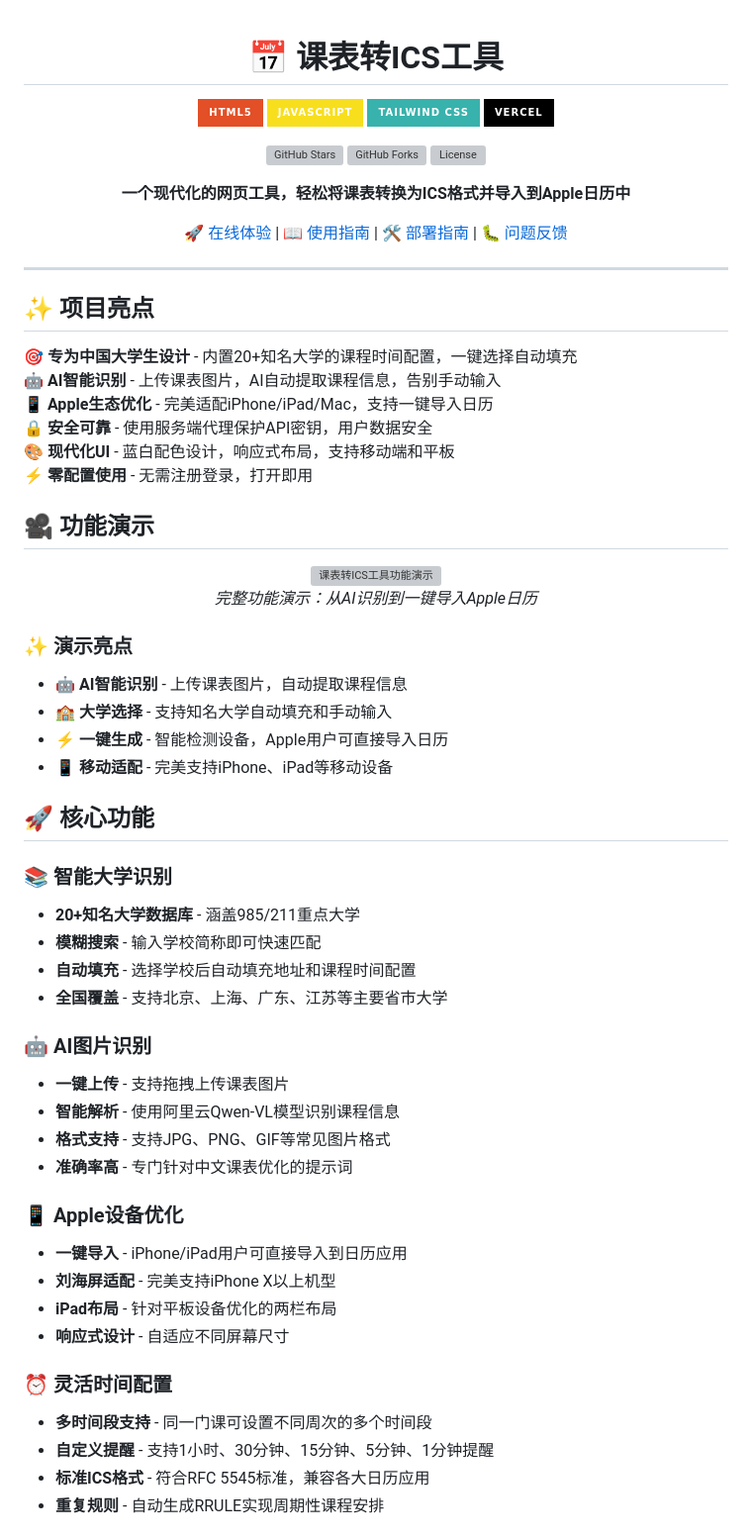
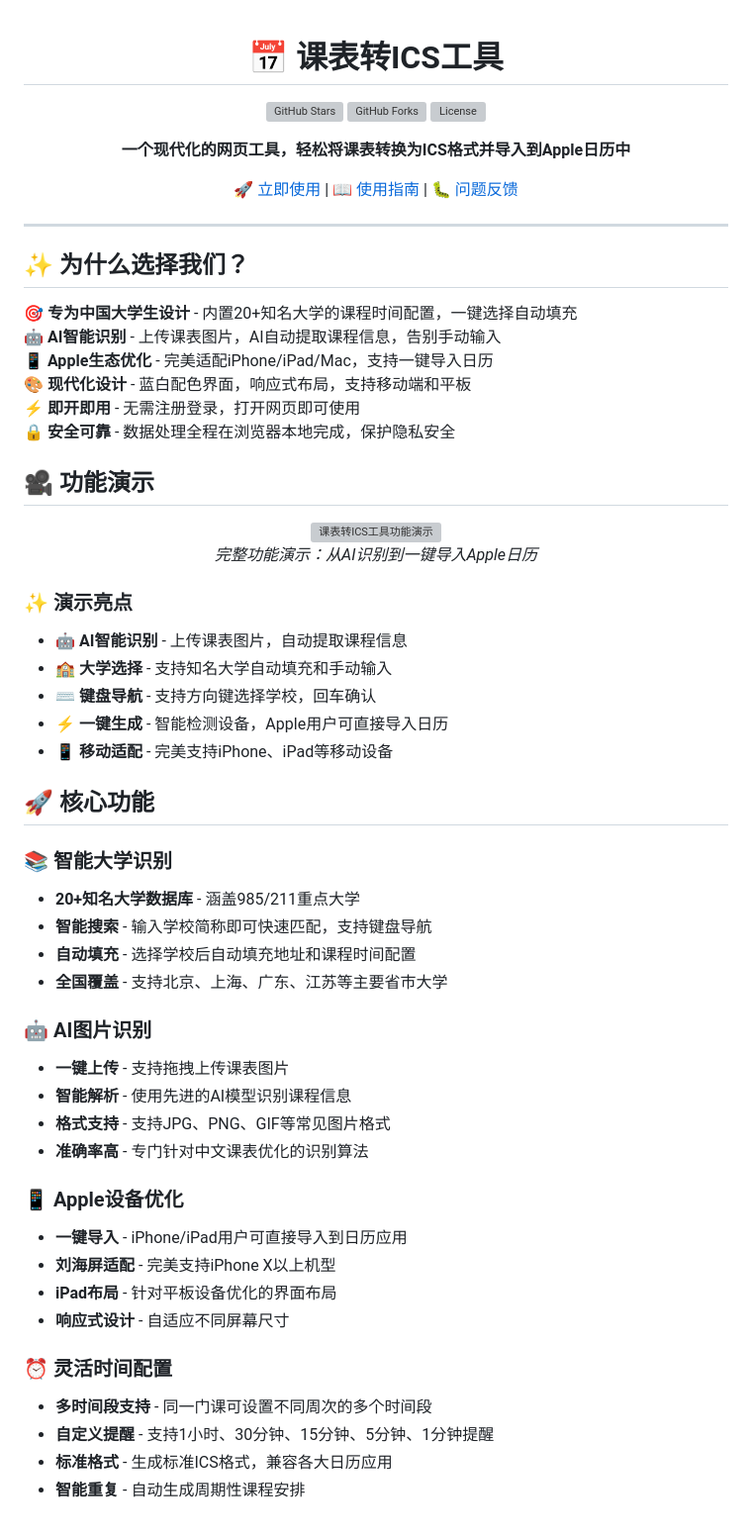
Before and after one commit to Lounwb/apple-timetable, a Markdown page: README.md, the part around one of its changes. Shown at 99% size. GitHub-like rendering; badges without logos; grey boxes are pictures that could not be loaded.

```diff
--- a/README.md
+++ b/README.md
@@ -1,13 +1,6 @@
 <div align="center">
 
 # 📅 课表转ICS工具
-
-<p>
-  <img src="https://img.shields.io/badge/HTML5-E34F26?style=for-the-badge&logo=html5&logoColor=white" alt="HTML5">
-  <img src="https://img.shields.io/badge/JavaScript-F7DF1E?style=for-the-badge&logo=javascript&logoColor=black" alt="JavaScript">
-  <img src="https://img.shields.io/badge/Tailwind_CSS-38B2AC?style=for-the-badge&logo=tailwind-css&logoColor=white" alt="Tailwind CSS">
-  <img src="https://img.shields.io/badge/Vercel-000000?style=for-the-badge&logo=vercel&logoColor=white" alt="Vercel">
-</p>
 
 <p>
   <img src="https://img.shields.io/github/stars/lounwb/apple-timetable?style=social" alt="GitHub Stars">
@@ -17,20 +10,20 @@
 
 **一个现代化的网页工具，轻松将课表转换为ICS格式并导入到Apple日历中**
 
-[🚀 在线体验](https://lounwb.github.io/apple-timetable) | [📖 使用指南](#使用方法) | [🛠️ 部署指南](DEPLOYMENT.md) | [🐛 问题反馈](https://github.com/lounwb/apple-timetable/issues)
+[🚀 立即使用](https://lounwb.github.io/apple-timetable) | [📖 使用指南](#使用方法) | [🐛 问题反馈](https://github.com/lounwb/apple-timetable/issues)
 
 </div>
 
 ---
 
-## ✨ 项目亮点
+## ✨ 为什么选择我们？
 
 🎯 **专为中国大学生设计** - 内置20+知名大学的课程时间配置，一键选择自动填充
 🤖 **AI智能识别** - 上传课表图片，AI自动提取课程信息，告别手动输入
 📱 **Apple生态优化** - 完美适配iPhone/iPad/Mac，支持一键导入日历
-🔒 **安全可靠** - 使用服务端代理保护API密钥，用户数据安全
-🎨 **现代化UI** - 蓝白配色设计，响应式布局，支持移动端和平板
-⚡ **零配置使用** - 无需注册登录，打开即用
+🎨 **现代化设计** - 蓝白配色界面，响应式布局，支持移动端和平板
+⚡ **即开即用** - 无需注册登录，打开网页即可使用
+🔒 **安全可靠** - 数据处理全程在浏览器本地完成，保护隐私安全
 
 ## 🎥 功能演示
 
@@ -42,6 +35,7 @@
 ### ✨ 演示亮点
 - 🤖 **AI智能识别** - 上传课表图片，自动提取课程信息
 - 🏫 **大学选择** - 支持知名大学自动填充和手动输入
+- ⌨️ **键盘导航** - 支持方向键选择学校，回车确认
 - ⚡ **一键生成** - 智能检测设备，Apple用户可直接导入日历
 - 📱 **移动适配** - 完美支持iPhone、iPad等移动设备
 
@@ -49,25 +43,25 @@
 
 ### 📚 智能大学识别
 - **20+知名大学数据库** - 涵盖985/211重点大学
-- **模糊搜索** - 输入学校简称即可快速匹配
+- **智能搜索** - 输入学校简称即可快速匹配，支持键盘导航
 - **自动填充** - 选择学校后自动填充地址和课程时间配置
 - **全国覆盖** - 支持北京、上海、广东、江苏等主要省市大学
 
 ### 🤖 AI图片识别
 - **一键上传** - 支持拖拽上传课表图片
-- **智能解析** - 使用阿里云Qwen-VL模型识别课程信息
+- **智能解析** - 使用先进的AI模型识别课程信息
 - **格式支持** - 支持JPG、PNG、GIF等常见图片格式
-- **准确率高** - 专门针对中文课表优化的提示词
+- **准确率高** - 专门针对中文课表优化的识别算法
 
 ### 📱 Apple设备优化
 - **一键导入** - iPhone/iPad用户可直接导入到日历应用
 - **刘海屏适配** - 完美支持iPhone X以上机型
-- **iPad布局** - 针对平板设备优化的两栏布局
+- **iPad布局** - 针对平板设备优化的界面布局
 - **响应式设计** - 自适应不同屏幕尺寸
 
 ### ⏰ 灵活时间配置
 - **多时间段支持** - 同一门课可设置不同周次的多个时间段
 - **自定义提醒** - 支持1小时、30分钟、15分钟、5分钟、1分钟提醒
-- **标准ICS格式** - 符合RFC 5545标准，兼容各大日历应用
-- **重复规则** - 自动生成RRULE实现周期性课程安排
+- **标准格式** - 生成标准ICS格式，兼容各大日历应用
+- **智能重复** - 自动生成周期性课程安排
 
```
Also changed, not shown: other parts of README.md (+60 -86 lines).
